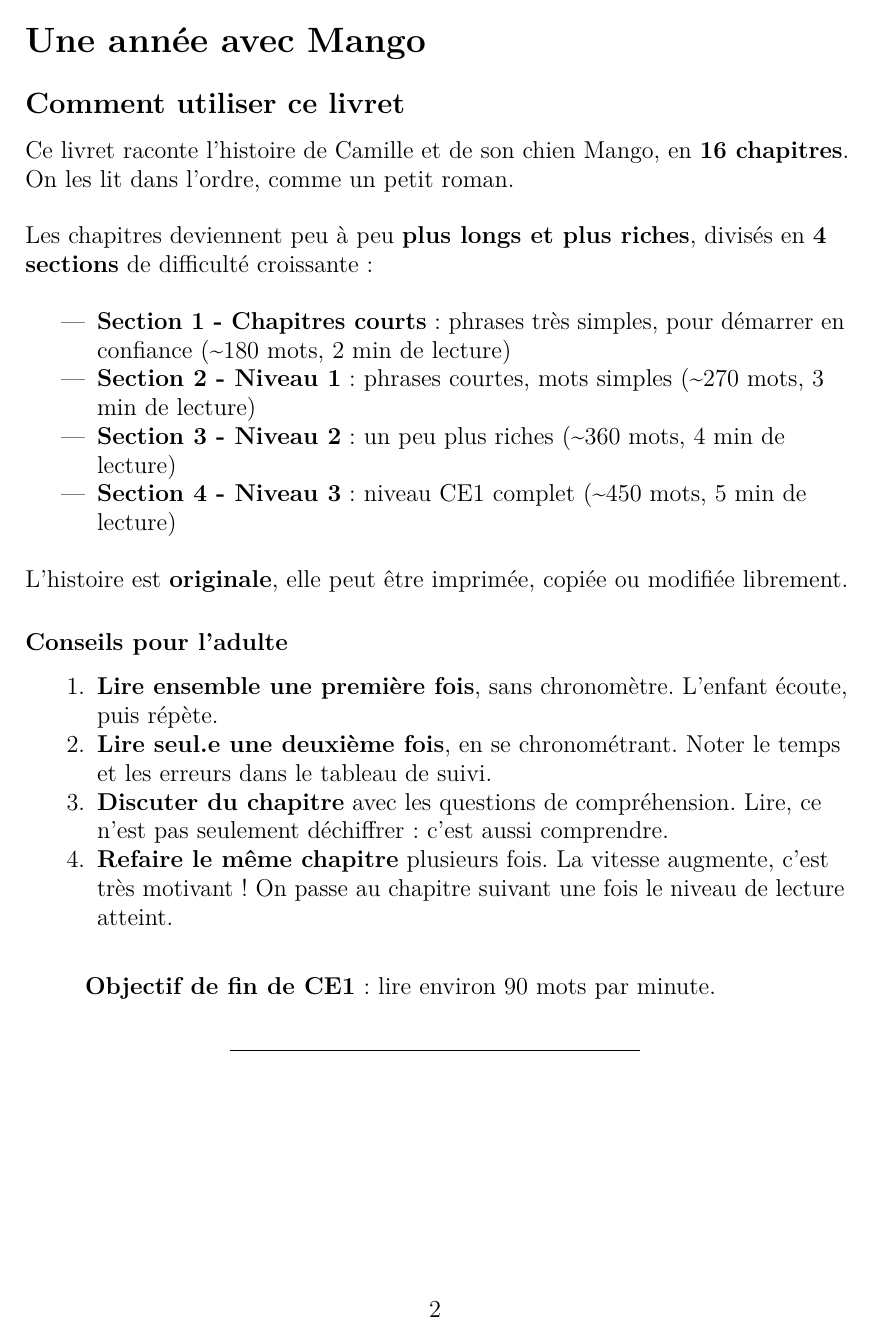
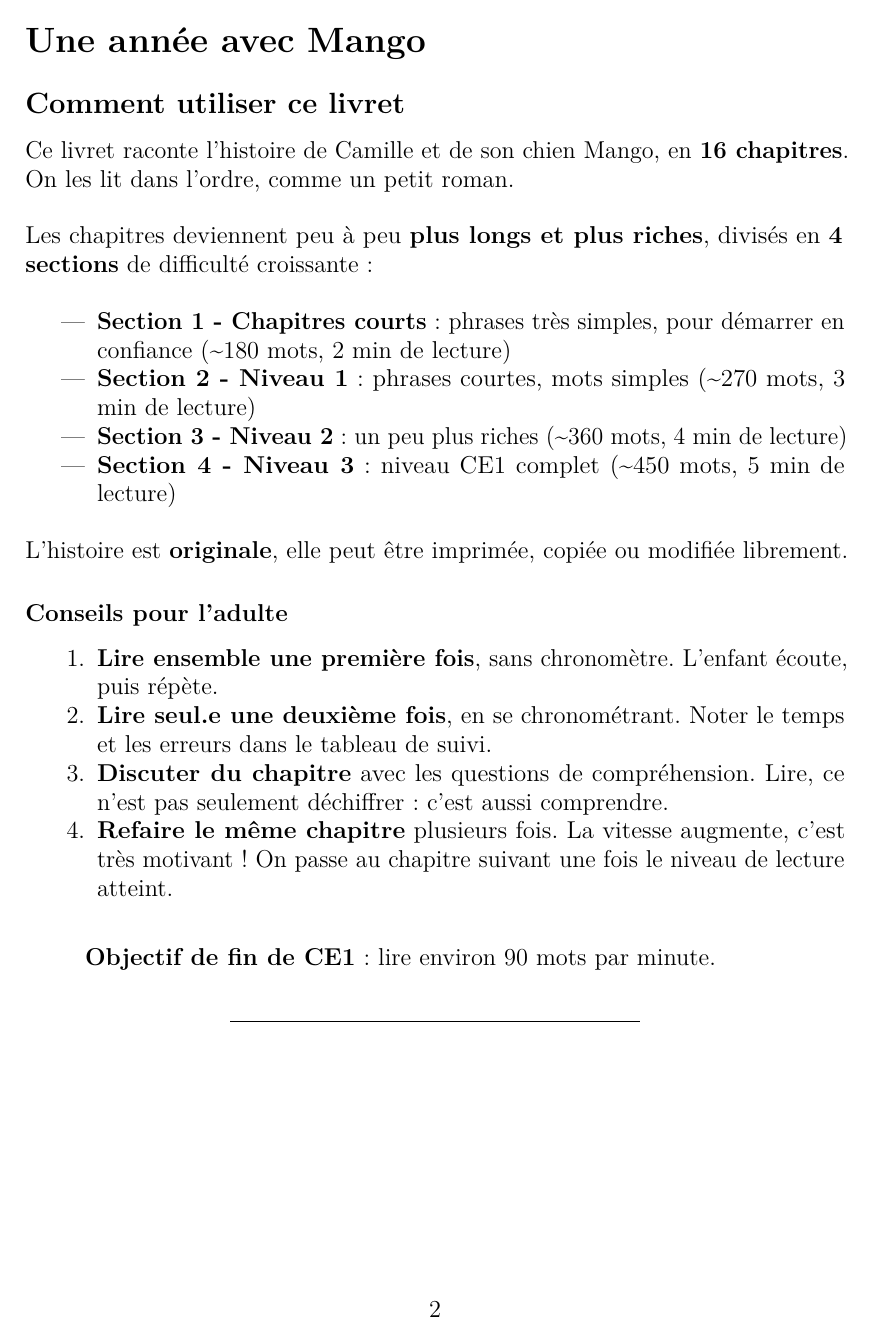
Before and after one commit to yaelleC/lecture-fluence-ce1, a LaTeX document (livret_lecture_CE1_v2.tex): page 2 of 23. Compiled offline with pdfLaTeX.

Commit message:
Fix erratic line wrapping next to chapter images
Replace plain \raggedright (infinite right-margin stretch) with a soft
ragged-right (\rightskip=0pt plus 2em). \raggedright made the line-breaker
stop far too early in the narrow column beside a wrapfig image, leaving
stubby, sometimes one-word first lines in each paragraph. Lines now fill
the column; word-splitting stays off via the hyphenation penalties.
Side effect: 12 overfull hboxes -> 0, front matter compacts 25 -> 23 pages.

Co-Authored-By: Claude Opus 4.8 (1M context) <noreply@anthropic.com>

```diff
--- a/livret_lecture_CE1_v2.tex
+++ b/livret_lecture_CE1_v2.tex
@@ -79,7 +79,11 @@
 \hyphenpenalty=10000
 \exhyphenpenalty=10000
 \tolerance=9999
-\AtBeginDocument{\raggedright}
+% Soft ragged-right: lines fill the column but may stop up to 2em short of the
+% margin. Plain \raggedright (infinite stretch) made lines break far too early
+% in the narrow column beside a wrapfig image (short, one-word first lines).
+% Word-splitting stays OFF via the hyphenpenalties above, not via the margin.
+\AtBeginDocument{\rightskip=0pt plus 2em\relax\parindent=0pt}
 
 \definecolor{accentcolor}{RGB}{40, 80, 140}
 
```
